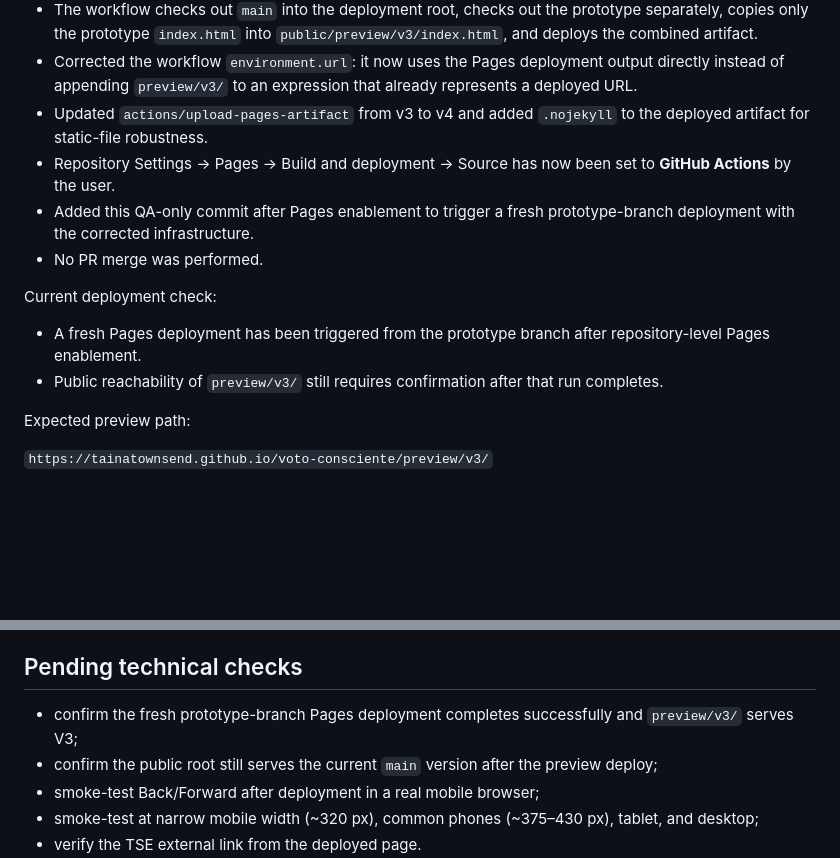
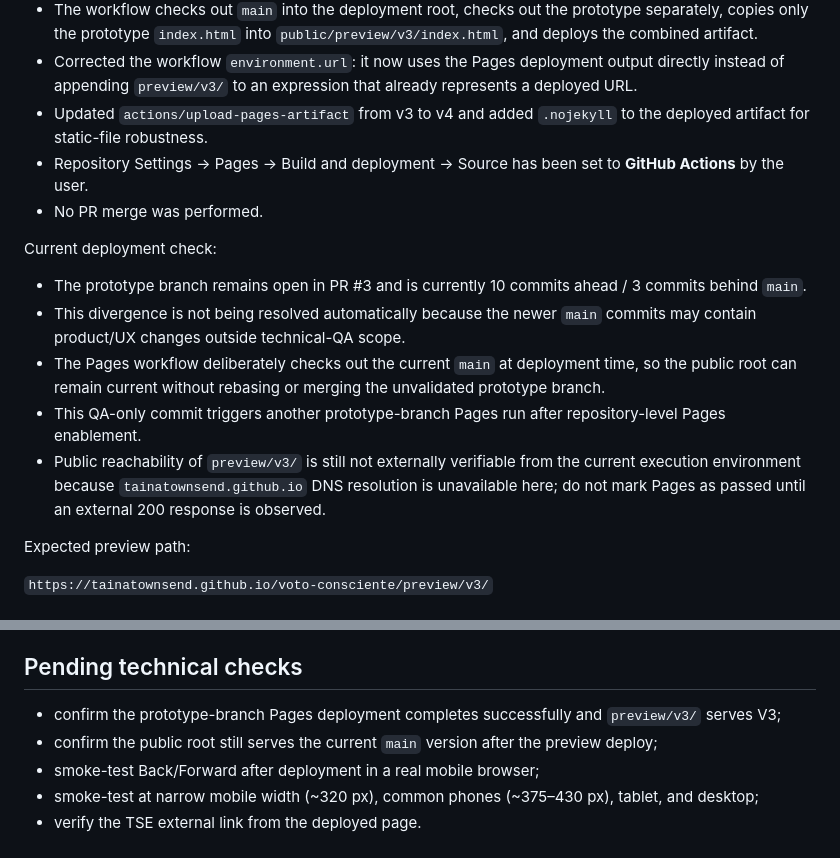
Before and after one commit to tainatownsend/voto-consciente, a Markdown page: QA.md, 2 parts joined by grey strips. Drawn GitHub-style; blank space fills up the shorter version.

Commit message:
docs: refresh prototype deployment QA state

```diff
--- a/QA.md
+++ b/QA.md
@@ -15,14 +15,16 @@ Meaningful infrastructure issues found and fixed:
 - The workflow checks out `main` into the deployment root, checks out the prototype separately, copies only the prototype `index.html` into `public/preview/v3/index.html`, and deploys the combined artifact.
 - Corrected the workflow `environment.url`: it now uses the Pages deployment output directly instead of appending `preview/v3/` to an expression that already represents a deployed URL.
 - Updated `actions/upload-pages-artifact` from v3 to v4 and added `.nojekyll` to the deployed artifact for static-file robustness.
-- Repository Settings → Pages → Build and deployment → Source has now been set to **GitHub Actions** by the user.
-- Added this QA-only commit after Pages enablement to trigger a fresh prototype-branch deployment with the corrected infrastructure.
+- Repository Settings → Pages → Build and deployment → Source has been set to **GitHub Actions** by the user.
 - No PR merge was performed.
 
 Current deployment check:
 
-- A fresh Pages deployment has been triggered from the prototype branch after repository-level Pages enablement.
-- Public reachability of `preview/v3/` still requires confirmation after that run completes.
+- The prototype branch remains open in PR #3 and is currently 10 commits ahead / 3 commits behind `main`.
+- This divergence is not being resolved automatically because the newer `main` commits may contain product/UX changes outside technical-QA scope.
+- The Pages workflow deliberately checks out the current `main` at deployment time, so the public root can remain current without rebasing or merging the unvalidated prototype branch.
+- This QA-only commit triggers another prototype-branch Pages run after repository-level Pages enablement.
+- Public reachability of `preview/v3/` is still not externally verifiable from the current execution environment because `tainatownsend.github.io` DNS resolution is unavailable here; do not mark Pages as passed until an external 200 response is observed.
 
 Expected preview path:
 
@@ -77,7 +79,7 @@ No horizontal-scroll-producing fixed content width was found in this QA pass.
 
 ## Pending technical checks
 
-- confirm the fresh prototype-branch Pages deployment completes successfully and `preview/v3/` serves V3;
+- confirm the prototype-branch Pages deployment completes successfully and `preview/v3/` serves V3;
 - confirm the public root still serves the current `main` version after the preview deploy;
 - smoke-test Back/Forward after deployment in a real mobile browser;
 - smoke-test at narrow mobile width (~320 px), common phones (~375–430 px), tablet, and desktop;
```
Also changed, not shown: other parts of QA.md (+1 -1 lines).
